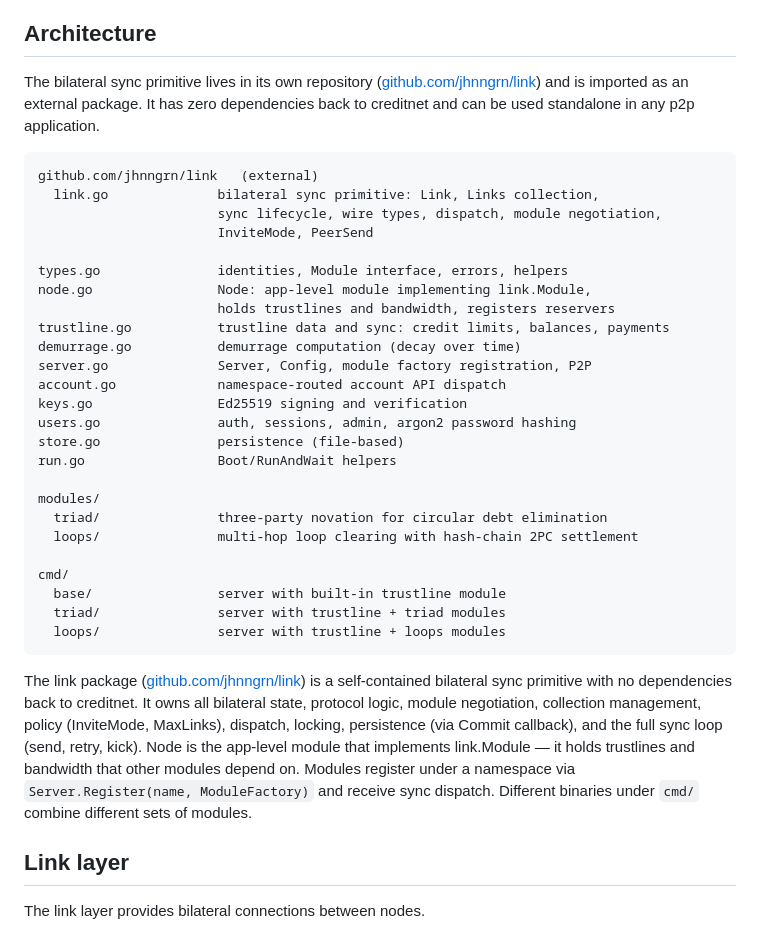
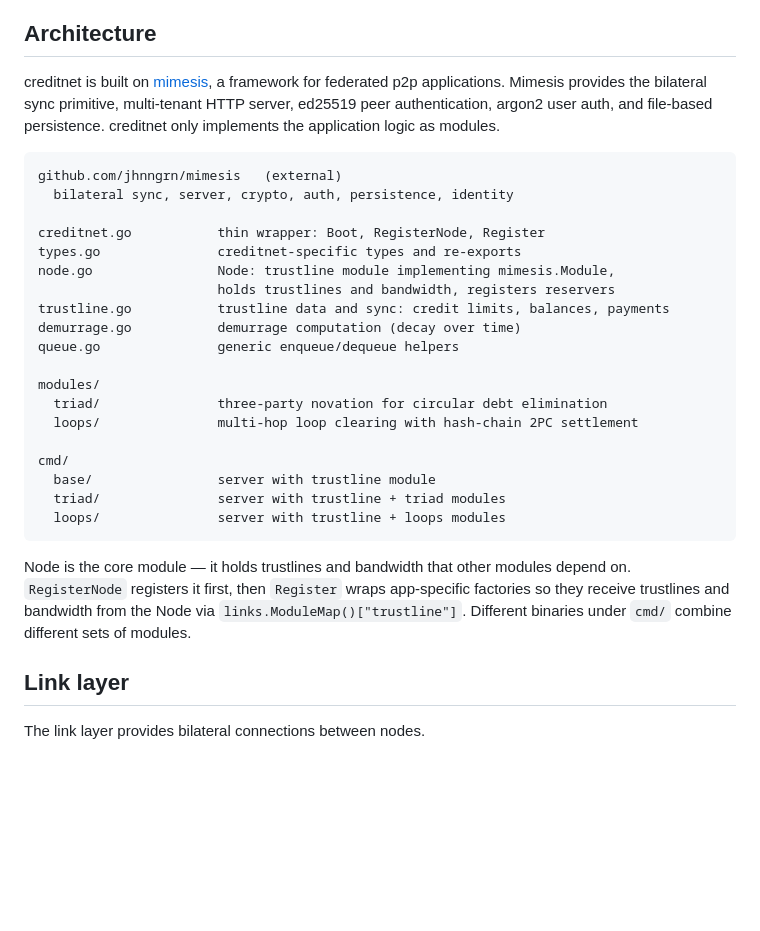
Before and after one commit to jhnngrn/creditnet2, a Markdown page: README.md, the part around the change. GitHub-like rendering; blank space fills up the shorter version.

Commit message:
Update README architecture section for mimesis migration
The sync primitive, server, crypto, auth and persistence now live in
the mimesis framework. Updated file listing and description to reflect
the current structure.

Co-Authored-By: Claude Opus 4.6 <noreply@anthropic.com>
Claude-Session: https://claude.ai/code/session_01GuMfaWugS6dmnfgUyqm7Dp

````diff
--- a/README.md
+++ b/README.md
@@ -29,49 +29,39 @@ Flags:
 
 ## Architecture
 
-The bilateral sync primitive lives in its own repository
-([github.com/jhnngrn/link](https://github.com/jhnngrn/link)) and is
-imported as an external package. It has zero dependencies back to
-creditnet and can be used standalone in any p2p application.
+creditnet is built on [mimesis](https://github.com/jhnngrn/mimesis), a
+framework for federated p2p applications. Mimesis provides the bilateral
+sync primitive, multi-tenant HTTP server, ed25519 peer authentication,
+argon2 user auth, and file-based persistence. creditnet only implements
+the application logic as modules.
 
 ```
-github.com/jhnngrn/link   (external)
-  link.go              bilateral sync primitive: Link, Links collection,
-                       sync lifecycle, wire types, dispatch, module negotiation,
-                       InviteMode, PeerSend
+github.com/jhnngrn/mimesis   (external)
+  bilateral sync, server, crypto, auth, persistence, identity
 
-types.go               identities, Module interface, errors, helpers
-node.go                Node: app-level module implementing link.Module,
+creditnet.go           thin wrapper: Boot, RegisterNode, Register
+types.go               creditnet-specific types and re-exports
+node.go                Node: trustline module implementing mimesis.Module,
                        holds trustlines and bandwidth, registers reservers
 trustline.go           trustline data and sync: credit limits, balances, payments
 demurrage.go           demurrage computation (decay over time)
-server.go              Server, Config, module factory registration, P2P
-account.go             namespace-routed account API dispatch
-keys.go                Ed25519 signing and verification
-users.go               auth, sessions, admin, argon2 password hashing
-store.go               persistence (file-based)
-run.go                 Boot/RunAndWait helpers
+queue.go               generic enqueue/dequeue helpers
 
 modules/
   triad/               three-party novation for circular debt elimination
   loops/               multi-hop loop clearing with hash-chain 2PC settlement
 
 cmd/
-  base/                server with built-in trustline module
+  base/                server with trustline module
   triad/               server with trustline + triad modules
   loops/               server with trustline + loops modules
 ```
 
-The link package ([github.com/jhnngrn/link](https://github.com/jhnngrn/link))
-is a self-contained bilateral sync primitive with no dependencies back to
-creditnet. It owns all bilateral state, protocol logic, module negotiation,
-collection management, policy (InviteMode, MaxLinks), dispatch, locking,
-persistence (via Commit callback), and the full sync loop (send, retry, kick).
-Node is the app-level module that implements link.Module — it holds trustlines
-and bandwidth that other modules depend on.
-Modules register under a namespace via `Server.Register(name, ModuleFactory)`
-and receive sync dispatch. Different binaries under `cmd/` combine different
-sets of modules.
+Node is the core module — it holds trustlines and bandwidth that other
+modules depend on. `RegisterNode` registers it first, then `Register`
+wraps app-specific factories so they receive trustlines and bandwidth
+from the Node via `links.ModuleMap()["trustline"]`. Different binaries
+under `cmd/` combine different sets of modules.
 
 ## Link layer
 
````
